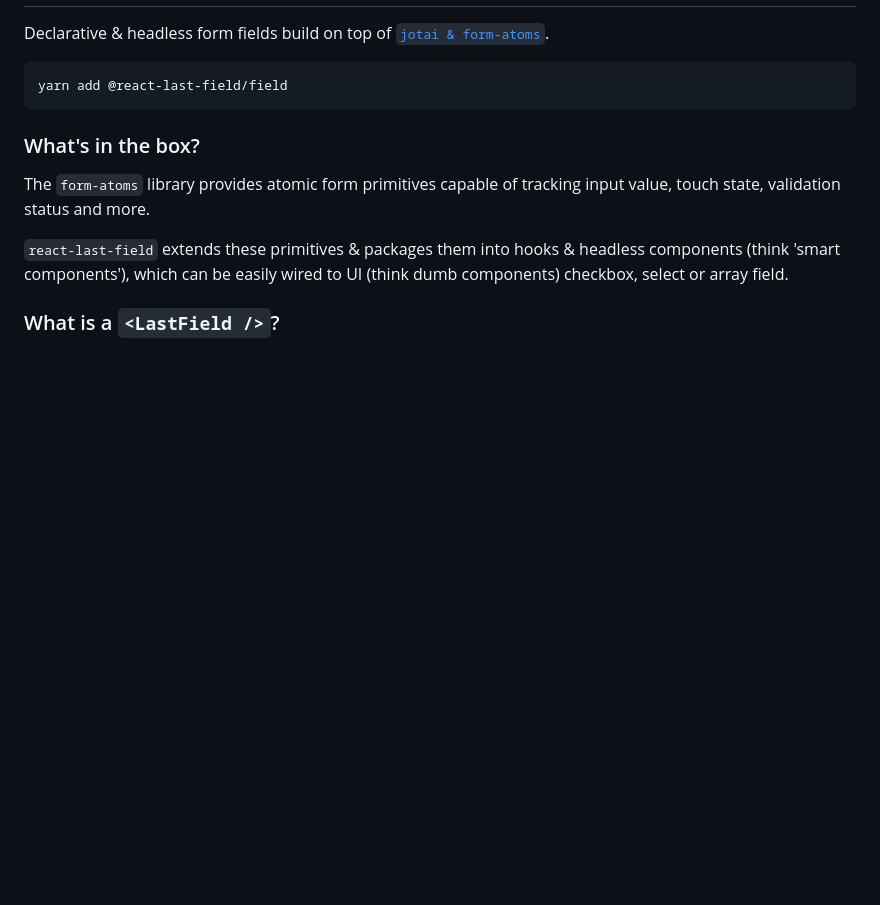
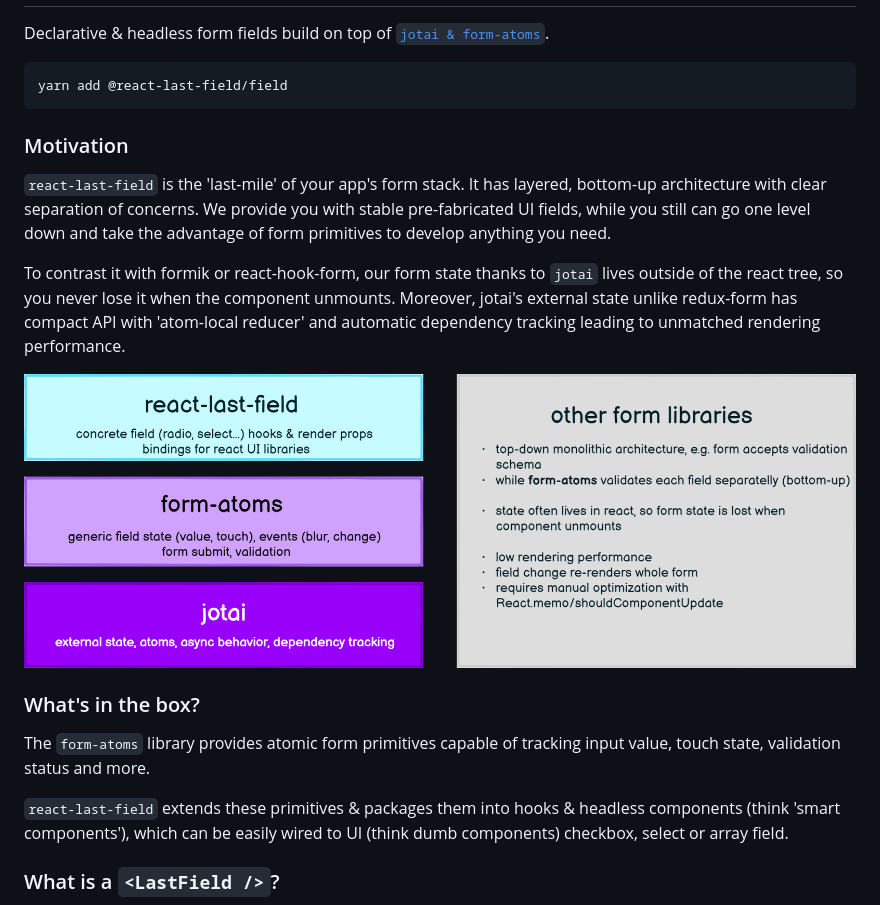
Before and after one commit to form-atoms/field, a Markdown page: README.md, the part around the change. GitHub-like rendering; pictures changed too: architecture.png (added); blank space fills up the shorter version.

Commit message:
add architecture docs

````diff
--- a/README.md
+++ b/README.md
@@ -8,6 +8,16 @@ Declarative & headless form fields build on top of [`jotai & form-atoms`](https:
 ```
 yarn add @react-last-field/field
 ```
+
+### Motivation
+
+`react-last-field` is the 'last-mile' of your app's form stack. It has layered, bottom-up architecture with clear separation of concerns.
+We provide you with stable pre-fabricated UI fields, while you still can go one level down and take the advantage of form primitives to develop anything you need.
+
+To contrast it with formik or react-hook-form, our form state thanks to `jotai` lives outside of the react tree, so you never lose it when the component unmounts.
+Moreover, jotai's external state unlike redux-form has compact API with 'atom-local reducer' and automatic dependency tracking leading to unmatched rendering performance.
+
+![architecture](./architecture.png)
 
 ### What's in the box?
 
````
